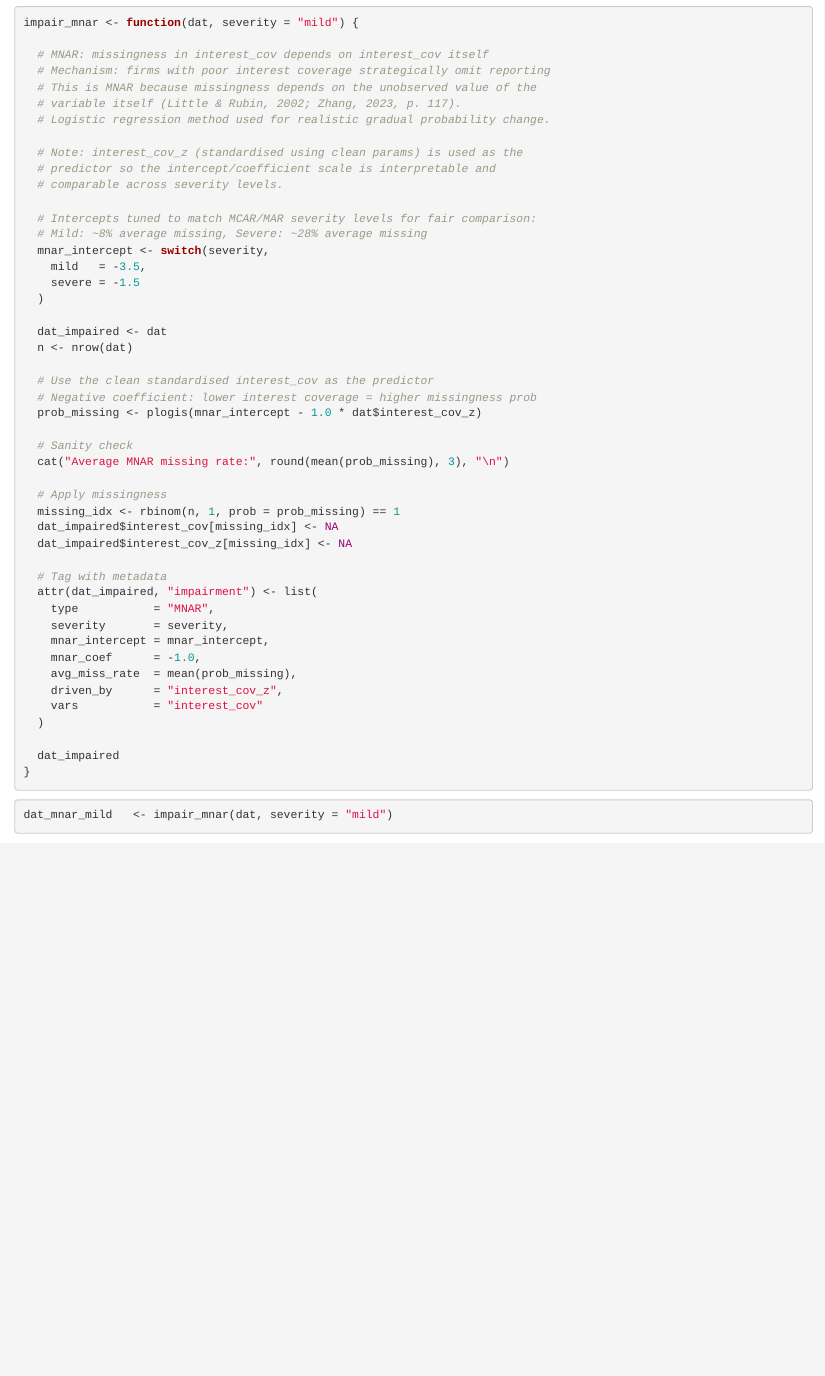
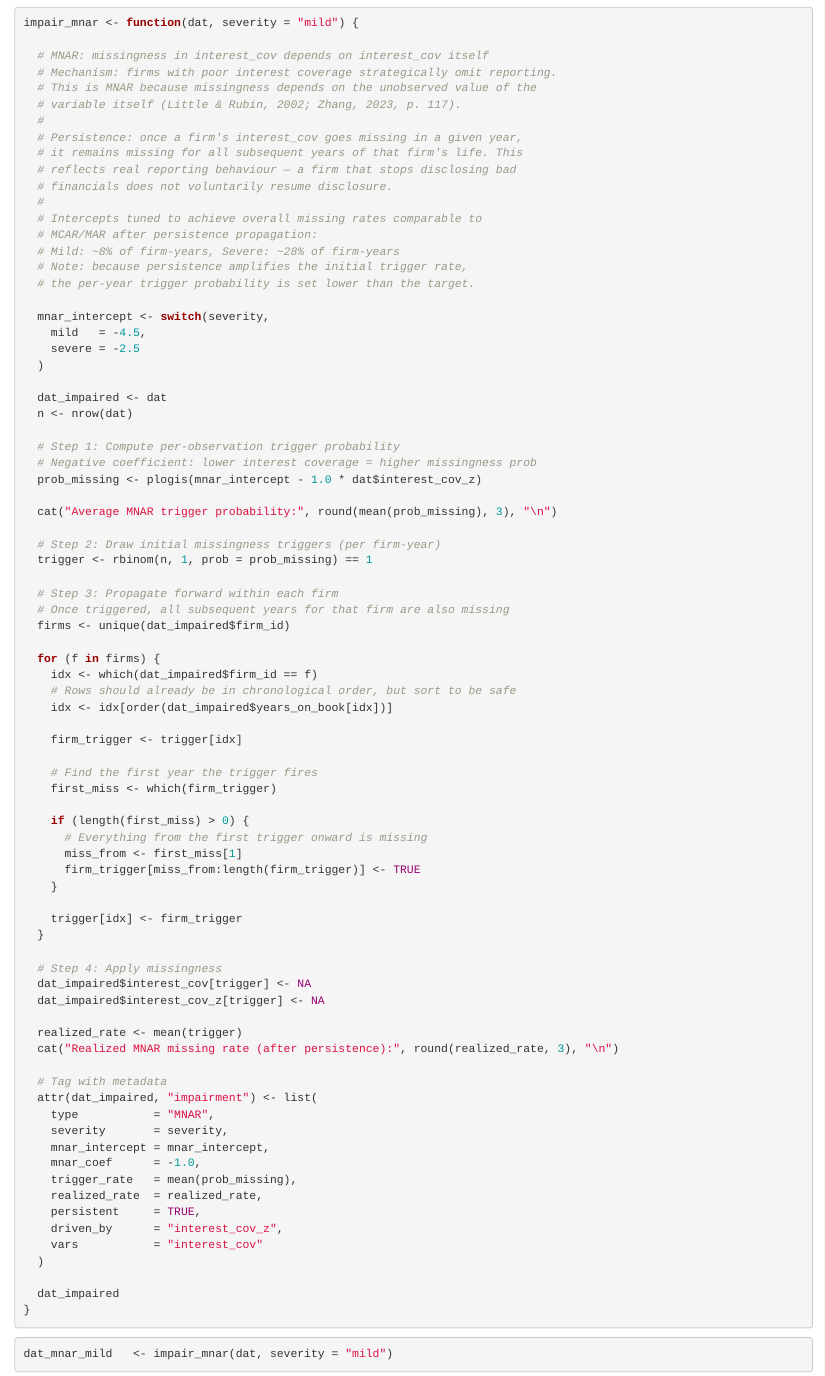
Before and after one commit to haight-r/Credit-Risk-Data-Quality-Simulation, an R Markdown document (credit risk data quality walkthrough.Rmd): the page in a window 1100 px wide, from 11760 px down before the commit and from 11800 px down after it, so that both start at the same text. Rendered offline with R 4.5, knitr and Pandoc, with nearby package versions; some code elsewhere in the file could not run offline.

Commit message:
ran through again, refined notes

```diff
--- a/credit risk data quality walkthrough.Rmd
+++ b/credit risk data quality walkthrough.Rmd
@@ -600,36 +601,67 @@ dat_mcar_severe <- impair_mcar(dat, severity = "severe")
 impair_mnar <- function(dat, severity = "mild") {
 
   # MNAR: missingness in interest_cov depends on interest_cov itself
-  # Mechanism: firms with poor interest coverage strategically omit reporting
+  # Mechanism: firms with poor interest coverage strategically omit reporting.
   # This is MNAR because missingness depends on the unobserved value of the
   # variable itself (Little & Rubin, 2002; Zhang, 2023, p. 117).
-  # Logistic regression method used for realistic gradual probability change.
+  #
+  # Persistence: once a firm's interest_cov goes missing in a given year,
+  # it remains missing for all subsequent years of that firm's life. This
+  # reflects real reporting behaviour — a firm that stops disclosing bad
+  # financials does not voluntarily resume disclosure.
+  #
+  # Intercepts tuned to achieve overall missing rates comparable to
+  # MCAR/MAR after persistence propagation:
+  # Mild: ~8% of firm-years, Severe: ~28% of firm-years
+  # Note: because persistence amplifies the initial trigger rate,
+  # the per-year trigger probability is set lower than the target.
 
-  # Note: interest_cov_z (standardised using clean params) is used as the
-  # predictor so the intercept/coefficient scale is interpretable and
-  # comparable across severity levels.
-
-  # Intercepts tuned to match MCAR/MAR severity levels for fair comparison:
-  # Mild: ~8% average missing, Severe: ~28% average missing
   mnar_intercept <- switch(severity,
-    mild   = -3.5,
-    severe = -1.5
+    mild   = -4.5,
+    severe = -2.5
   )
 
   dat_impaired <- dat
   n <- nrow(dat)
 
-  # Use the clean standardised interest_cov as the predictor
+  # Step 1: Compute per-observation trigger probability
   # Negative coefficient: lower interest coverage = higher missingness prob
   prob_missing <- plogis(mnar_intercept - 1.0 * dat$interest_cov_z)
 
-  # Sanity check
-  cat("Average MNAR missing rate:", round(mean(prob_missing), 3), "\n")
+  cat("Average MNAR trigger probability:", round(mean(prob_missing), 3), "\n")
 
-  # Apply missingness
-  missing_idx <- rbinom(n, 1, prob = prob_missing) == 1
-  dat_impaired$interest_cov[missing_idx] <- NA
-  dat_impaired$interest_cov_z[missing_idx] <- NA
+  # Step 2: Draw initial missingness triggers (per firm-year)
+  trigger <- rbinom(n, 1, prob = prob_missing) == 1
+
+  # Step 3: Propagate forward within each firm
+  # Once triggered, all subsequent years for that firm are also missing
+  firms <- unique(dat_impaired$firm_id)
+
+  for (f in firms) {
+    idx <- which(dat_impaired$firm_id == f)
+    # Rows should already be in chronological order, but sort to be safe
+    idx <- idx[order(dat_impaired$years_on_book[idx])]
+
+    firm_trigger <- trigger[idx]
+
+    # Find the first year the trigger fires
+    first_miss <- which(firm_trigger)
+
+    if (length(first_miss) > 0) {
+      # Everything from the first trigger onward is missing
+      miss_from <- first_miss[1]
+      firm_trigger[miss_from:length(firm_trigger)] <- TRUE
+    }
+
+    trigger[idx] <- firm_trigger
+  }
+
+  # Step 4: Apply missingness
+  dat_impaired$interest_cov[trigger] <- NA
+  dat_impaired$interest_cov_z[trigger] <- NA
+
+  realized_rate <- mean(trigger)
+  cat("Realized MNAR missing rate (after persistence):", round(realized_rate, 3), "\n")
 
   # Tag with metadata
   attr(dat_impaired, "impairment") <- list(
@@ -637,7 +669,9 @@ impair_mnar <- function(dat, severity = "mild") {
     severity       = severity,
     mnar_intercept = mnar_intercept,
     mnar_coef      = -1.0,
-    avg_miss_rate  = mean(prob_missing),
+    trigger_rate   = mean(prob_missing),
+    realized_rate  = realized_rate,
+    persistent     = TRUE,
     driven_by      = "interest_cov_z",
     vars           = "interest_cov"
   )
```
Also changed, not shown: README.md, credit risk data quality walkthrough.Rmd (77 more changed lines).
